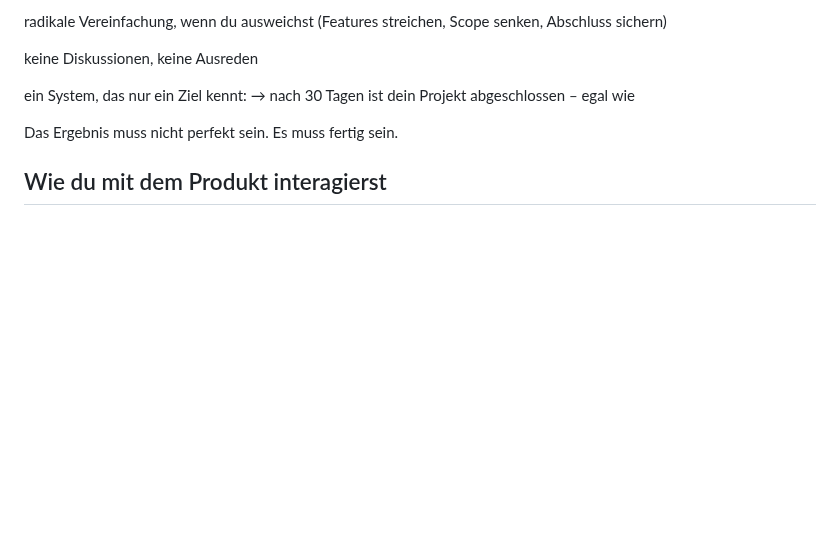
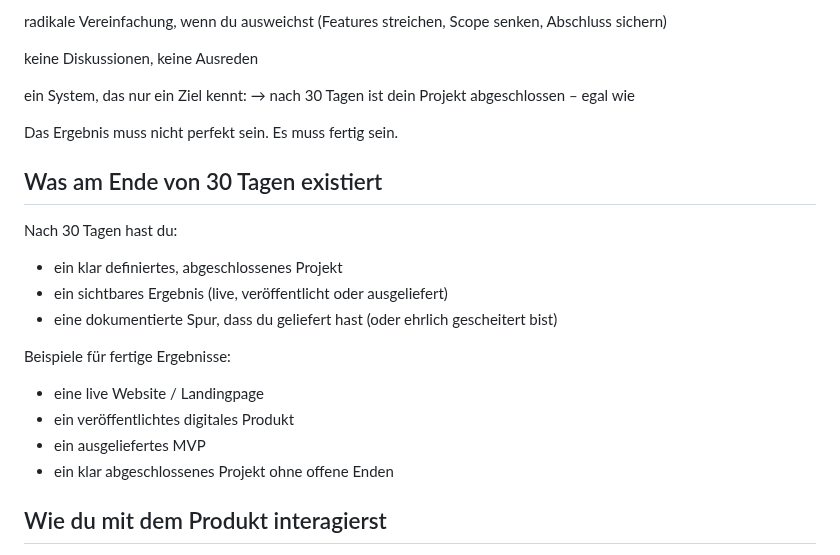
Before and after one commit to energetekk/30-Tage-Finish-Sprint-Oeffentlicher-Log, a Markdown page: Index_V1_final.md, the part around the change. Rendered like a GitHub page; blank space fills up the shorter version.

```diff
--- a/Index_V1_final.md
+++ b/Index_V1_final.md
@@ -45,6 +45,21 @@ ein System, das nur ein Ziel kennt:
 
 Das Ergebnis muss nicht perfekt sein.
 Es muss fertig sein.
+
+## Was am Ende von 30 Tagen existiert
+
+Nach 30 Tagen hast du:
+
+- ein klar definiertes, abgeschlossenes Projekt
+- ein sichtbares Ergebnis (live, veröffentlicht oder ausgeliefert)
+- eine dokumentierte Spur, dass du geliefert hast (oder ehrlich gescheitert bist)
+
+Beispiele für fertige Ergebnisse:
+- eine live Website / Landingpage
+- ein veröffentlichtes digitales Produkt
+- ein ausgeliefertes MVP
+- ein klar abgeschlossenes Projekt ohne offene Enden
+
 
 ## Wie du mit dem Produkt interagierst
 - Du checkst einmal täglich ein
```
